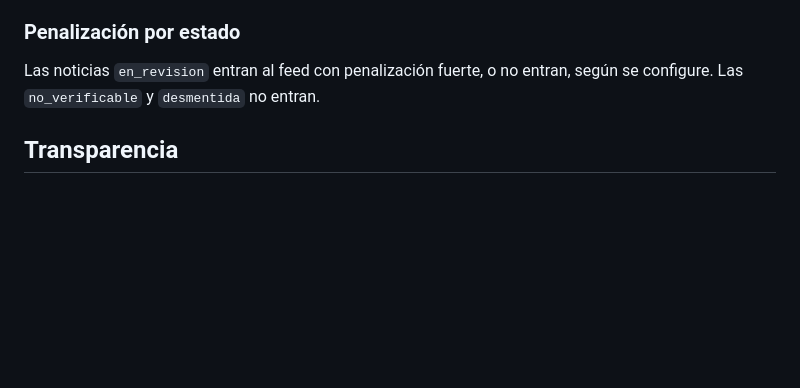
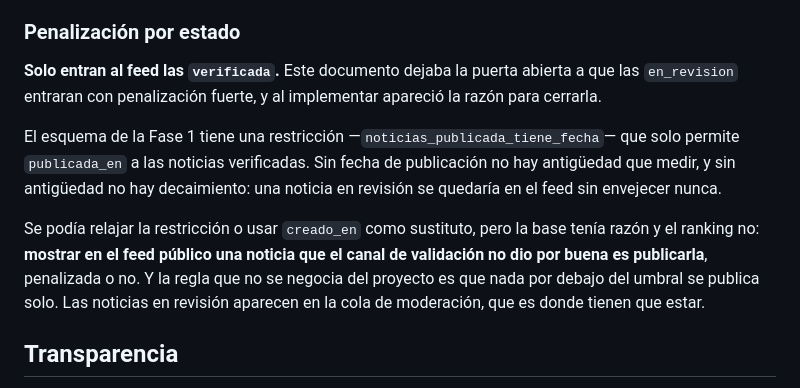
Before and after one commit to DiegoLinares11/Proyecto-Responsable-AI, a Markdown page: docs/ranking-relevancia.md, the part around one of its changes. Drawn GitHub-style; blank space fills up the shorter version.

```diff
--- a/docs/ranking-relevancia.md
+++ b/docs/ranking-relevancia.md
@@ -55,8 +67,21 @@ ser popular.
 
 ### Penalización por estado
 
-Las noticias `en_revision` entran al feed con penalización fuerte, o no entran,
-según se configure. Las `no_verificable` y `desmentida` no entran.
+**Solo entran al feed las `verificada`.** Este documento dejaba la puerta
+abierta a que las `en_revision` entraran con penalización fuerte, y al
+implementar apareció la razón para cerrarla.
+
+El esquema de la Fase 1 tiene una restricción —`noticias_publicada_tiene_fecha`—
+que solo permite `publicada_en` a las noticias verificadas. Sin fecha de
+publicación no hay antigüedad que medir, y sin antigüedad no hay decaimiento:
+una noticia en revisión se quedaría en el feed sin envejecer nunca.
+
+Se podía relajar la restricción o usar `creado_en` como sustituto, pero la base
+tenía razón y el ranking no: **mostrar en el feed público una noticia que el
+canal de validación no dio por buena es publicarla**, penalizada o no. Y la
+regla que no se negocia del proyecto es que nada por debajo del umbral se
+publica solo. Las noticias en revisión aparecen en la cola de moderación, que es
+donde tienen que estar.
 
 ## Transparencia
 
```
Also changed, not shown: other parts of docs/ranking-relevancia.md (+61 -15 lines), README.md (+15 -5 lines).
